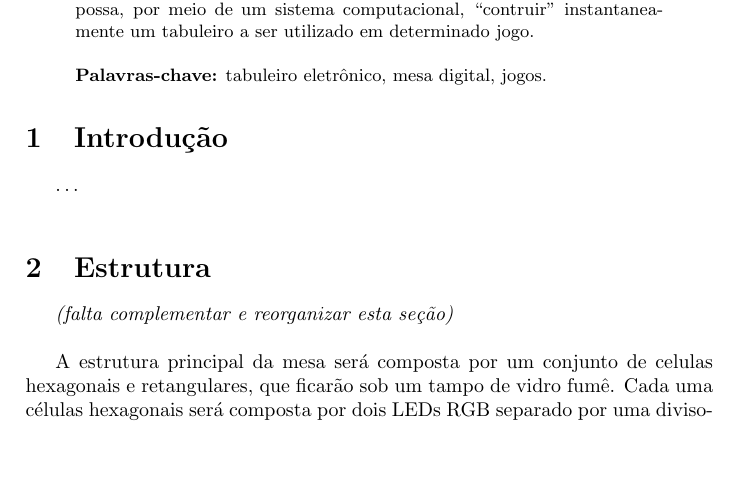
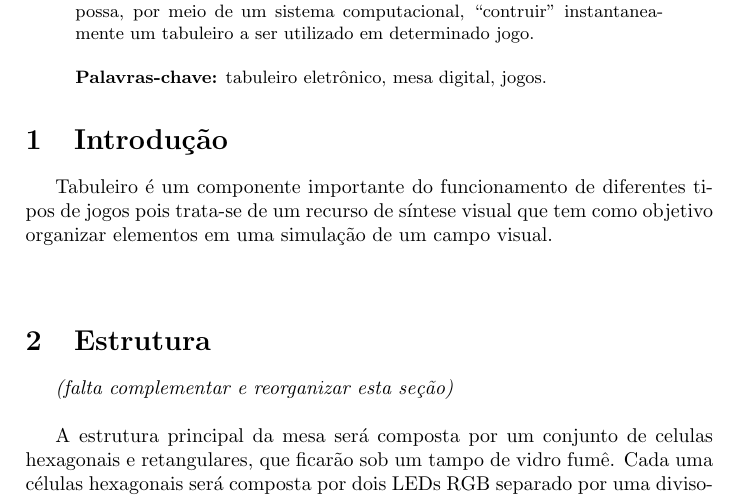
Before and after one commit to davidrobert/Electronic-Board, a LaTeX paper (doc/eletronic-board.tex): part of page 1 of 5, cut so that both start at the same text, the shorter picture padded with empty space. Compiled offline with LaTeX, dvips and Ghostscript.

Commit message:
Pequenas correcoes

```diff
--- a/doc/eletronic-board.tex
+++ b/doc/eletronic-board.tex
@@ -48,8 +48,7 @@ A proposta deste projeto é construir um tabuleiro eletrônico, a qual possa, po
 % Após a finalização do projeto o tempo verbal deverá ser modificado para o presente. Exemplo: ''a mesa tem...''
 
 \section{Introdução}
-
-\ldots
+Tabuleiro é um componente importante do funcionamento de diferentes tipos de jogos pois trata-se de um recurso de síntese visual que tem como objetivo organizar elementos em uma simulação de um campo visual. \\
 
 \begin{center}
 \begin{figure}[h!]
```
